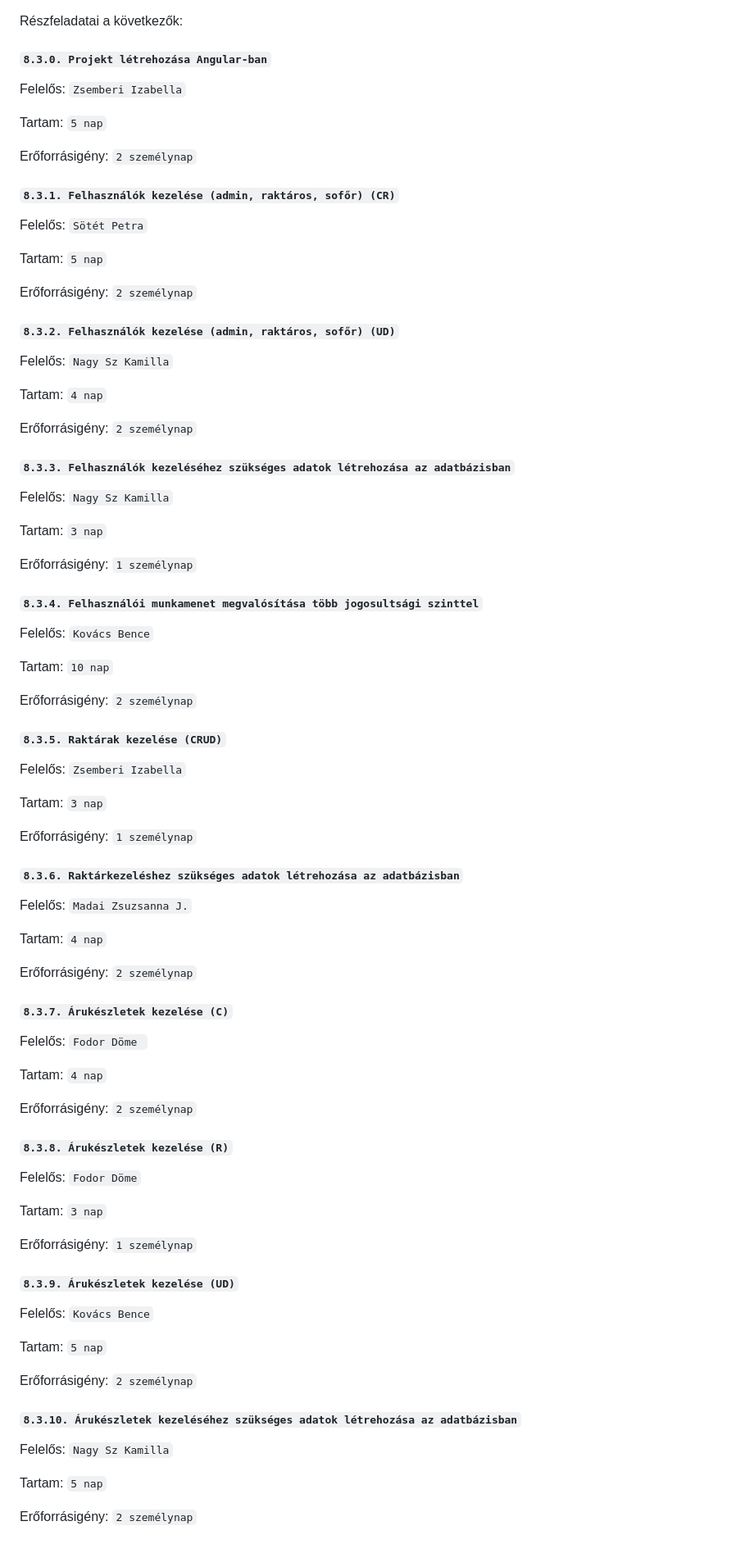
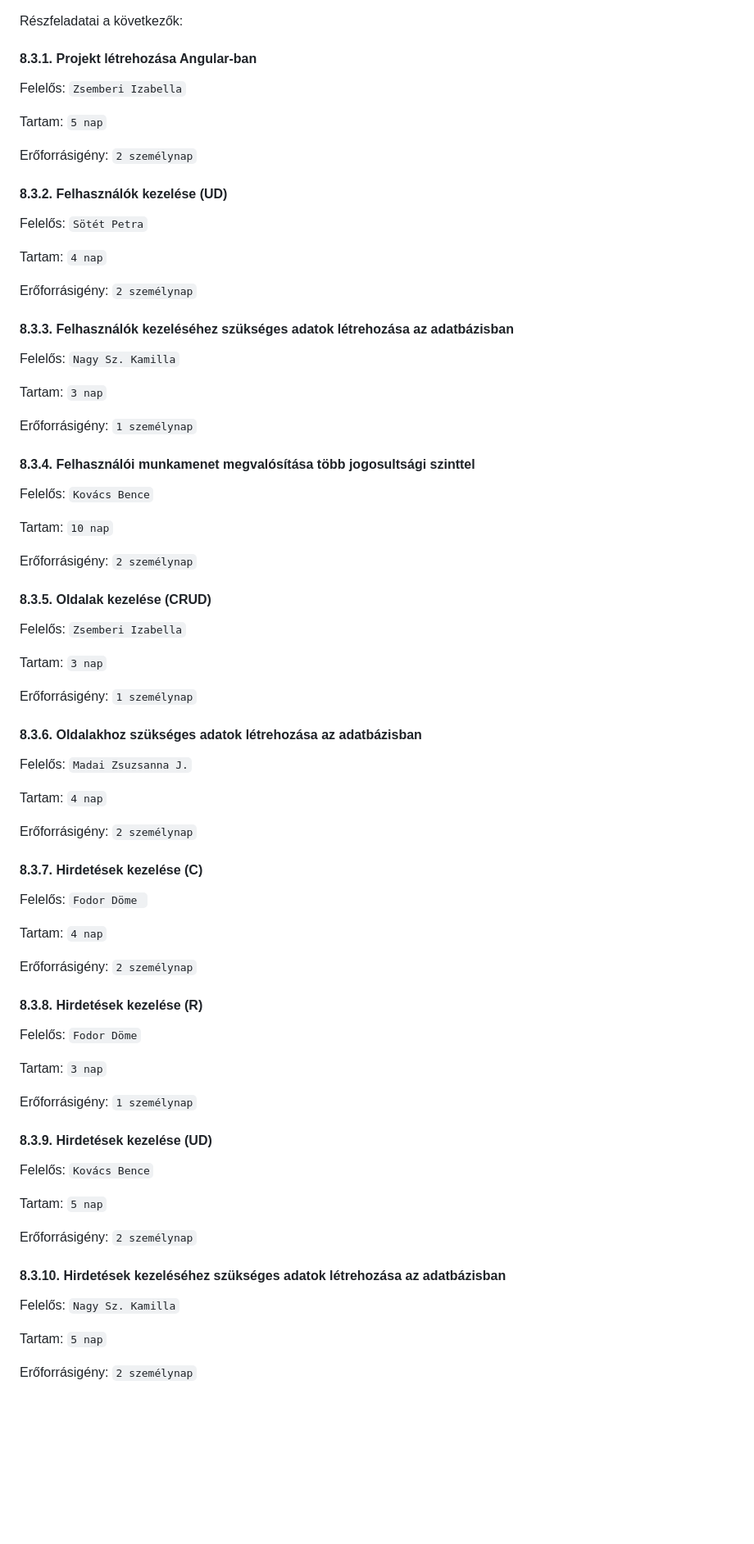
Before and after one commit to zsiza/JobCompass, a Markdown page: M1/Projektterv.md, the part around the change printed below. Shown: that part at 82% size. Drawn GitHub-style; blank space fills up the shorter version.

Commit message:
Projektter feladatlista javítva

```diff
--- a/M1/Projektterv.md
+++ b/M1/Projektterv.md
@@ -295,7 +291,7 @@ Ennek a feladatnak az a célja, hogy `egy működő prototípust hozzunk létre,
 
 Részfeladatai a következők:
 
-#### `8.3.0. Projekt létrehozása Angular-ban`
+#### 8.3.1. Projekt létrehozása Angular-ban
 
 Felelős: `Zsemberi Izabella`
 
@@ -303,31 +299,23 @@ Tartam:  `5 nap`
 
 Erőforrásigény:  `2 személynap`
 
-#### `8.3.1. Felhasználók kezelése (admin, raktáros, sofőr) (CR)`
+#### 8.3.2. Felhasználók kezelése (UD)
 
 Felelős: `Sötét Petra`
-
-Tartam:  `5 nap`
-
-Erőforrásigény:  `2 személynap`
-
-#### `8.3.2. Felhasználók kezelése (admin, raktáros, sofőr) (UD)`
-
-Felelős: `Nagy Sz Kamilla`
 
 Tartam:  `4 nap`
 
 Erőforrásigény:  `2 személynap`
 
-#### `8.3.3. Felhasználók kezeléséhez szükséges adatok létrehozása az adatbázisban`
+#### 8.3.3. Felhasználók kezeléséhez szükséges adatok létrehozása az adatbázisban
 
-Felelős: `Nagy Sz Kamilla`
+Felelős: `Nagy Sz. Kamilla`
 
 Tartam:  `3 nap`
 
 Erőforrásigény:  `1 személynap`
 
-#### `8.3.4. Felhasználói munkamenet megvalósítása több jogosultsági szinttel`
+#### 8.3.4. Felhasználói munkamenet megvalósítása több jogosultsági szinttel
 
 Felelős: `Kovács Bence`
 
@@ -335,7 +323,7 @@ Tartam:  `10 nap`
 
 Erőforrásigény:  `2 személynap`
 
-#### `8.3.5. Raktárak kezelése (CRUD)`
+#### 8.3.5. Oldalak kezelése (CRUD)
 
 Felelős: `Zsemberi Izabella`
 
@@ -343,7 +331,7 @@ Tartam:  `3 nap`
 
 Erőforrásigény:  `1 személynap`
 
-#### `8.3.6. Raktárkezeléshez szükséges adatok létrehozása az adatbázisban`
+#### 8.3.6. Oldalakhoz szükséges adatok létrehozása az adatbázisban
 
 Felelős: `Madai Zsuzsanna J.`
 
@@ -351,7 +339,7 @@ Tartam:  `4 nap`
 
 Erőforrásigény:  `2 személynap`
 
-#### `8.3.7. Árukészletek kezelése (C)`
+#### 8.3.7. Hirdetések kezelése (C)
 
 Felelős: `Fodor Döme `
 
@@ -359,7 +347,7 @@ Tartam:  `4 nap`
 
 Erőforrásigény:  `2 személynap`
 
-#### `8.3.8. Árukészletek kezelése (R)`
+#### 8.3.8. Hirdetések kezelése (R)
 
 Felelős: `Fodor Döme`
 
@@ -367,7 +355,7 @@ Tartam:  `3 nap`
 
 Erőforrásigény:  `1 személynap`
 
-#### `8.3.9. Árukészletek kezelése (UD)`
+#### 8.3.9. Hirdetések kezelése (UD)
 
 Felelős: `Kovács Bence`
 
@@ -375,9 +363,9 @@ Tartam:  `5 nap`
 
 Erőforrásigény:  `2 személynap`
 
-#### `8.3.10. Árukészletek kezeléséhez szükséges adatok létrehozása az adatbázisban`
+#### 8.3.10. Hirdetések kezeléséhez szükséges adatok létrehozása az adatbázisban
 
-Felelős: `Nagy Sz Kamilla`
+Felelős: `Nagy Sz. Kamilla`
 
 Tartam:  `5 nap`
 
```
Also changed, not shown: other parts of M1/Projektterv.md (+21 -45 lines).
